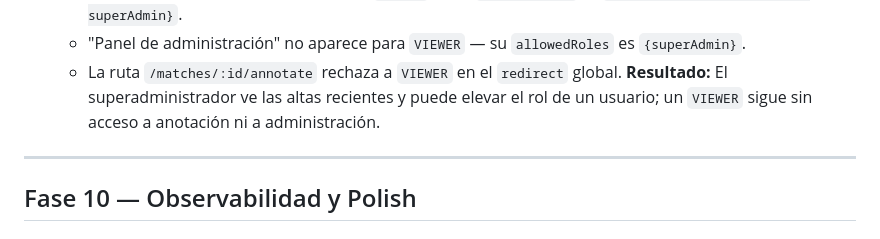
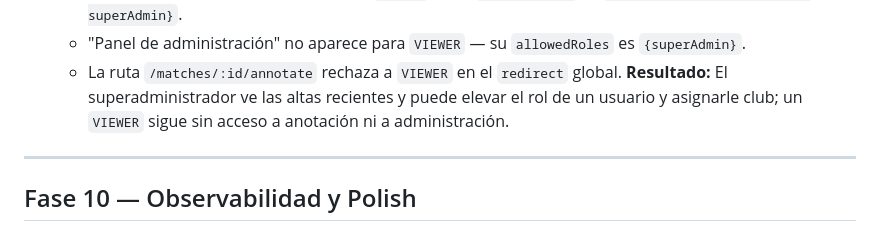
Before and after one commit to pferjap/basketballmatchstats_mobileapp, a Markdown page: docs/tasks/Plan.md, the part around one of its changes. GitHub-like rendering.

```diff
--- a/docs/tasks/Plan.md
+++ b/docs/tasks/Plan.md
@@ -829,7 +865,8 @@ recientemente y ampliarles el rol cuando corresponda.
      `{superAdmin}`.
    - La ruta `/matches/:id/annotate` rechaza a `VIEWER` en el `redirect` global.
 **Resultado:** El superadministrador ve las altas recientes y puede elevar el rol
-de un usuario; un `VIEWER` sigue sin acceso a anotación ni a administración.
+de un usuario y asignarle club; un `VIEWER` sigue sin acceso a anotación ni a
+administración.
 
 ---
 
```
Also changed, not shown: other parts of docs/tasks/Plan.md (+99 -63 lines).
